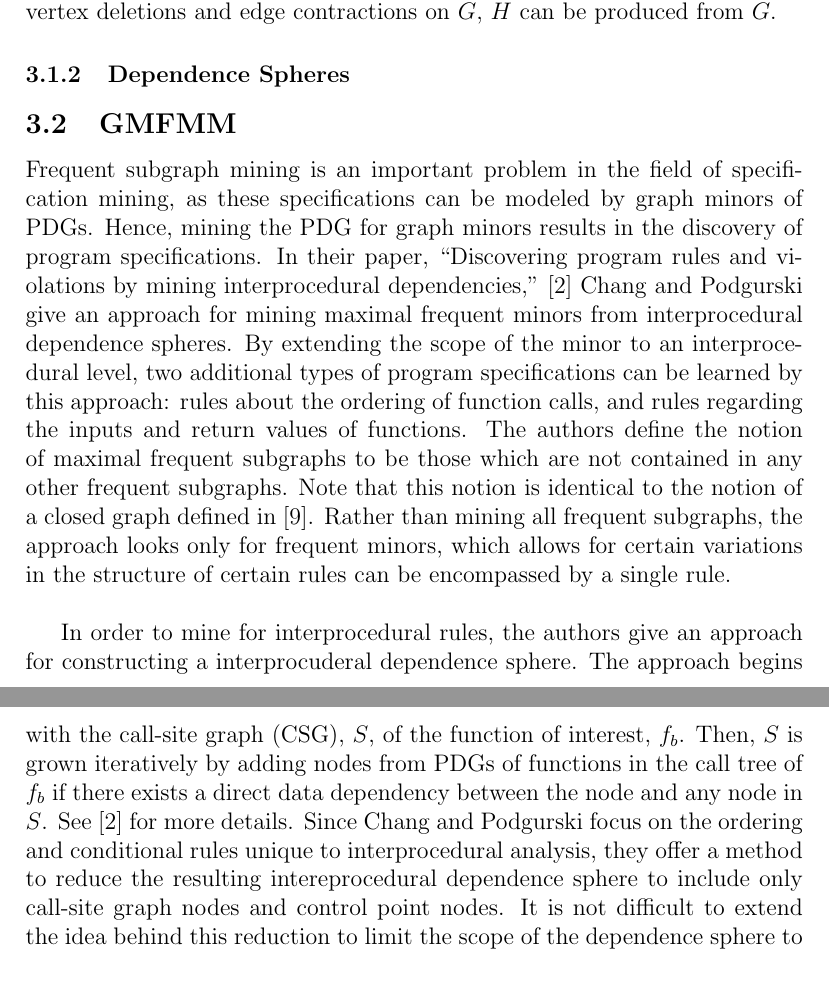
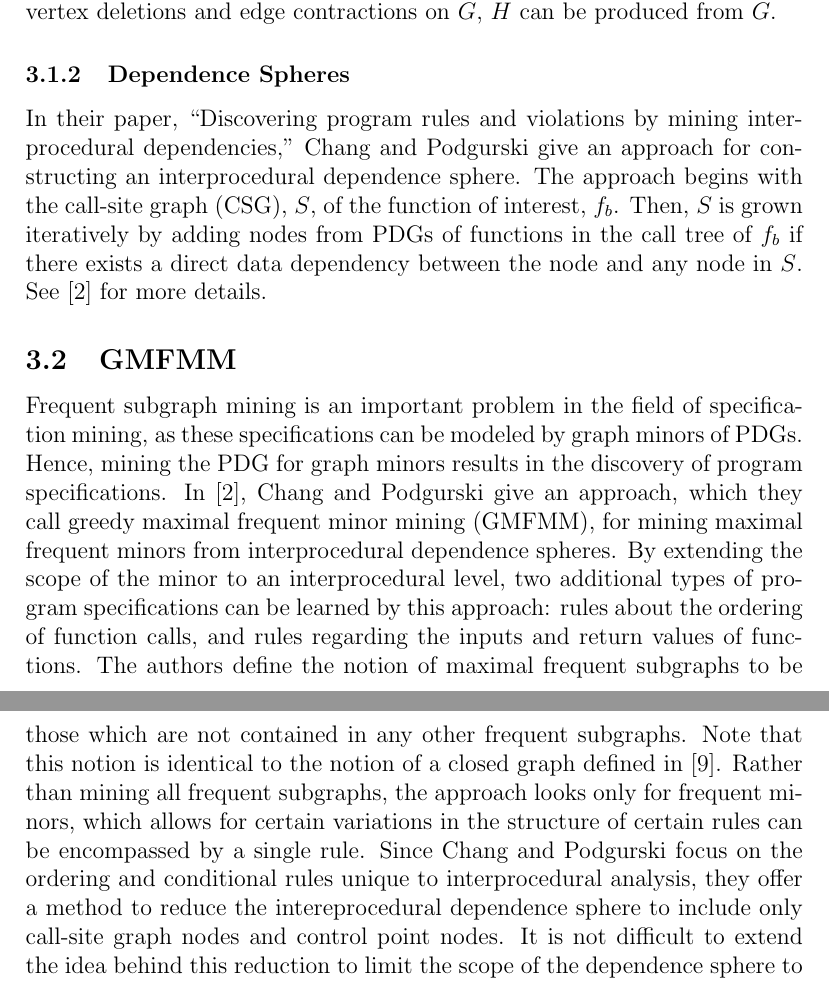
Before and after one commit to jonpiffle/SpecMining, a LaTeX document (report.tex): two parts of pages 9 and 10 of 13, joined at a grey line, cut so that both start at the same text. Compiled offline with pdfLaTeX.

Commit message:
added content for gmfmm section

```diff
--- a/report.tex
+++ b/report.tex
@@ -223,27 +223,37 @@ A graph $H$ is a minor of a graph $G$ if, by performing a series of edge and
 vertex deletions and edge contractions on $G$, $H$ can be produced from $G$.
 
 \subsubsection{Dependence Spheres}
+In their paper, ``Discovering program rules and violations by mining
+interprocedural dependencies,'' Chang and Podgurski give an approach for
+constructing an interprocedural dependence sphere. The approach begins with
+the call-site graph (CSG), $S$, of the function of interest, $f_b$. Then, $S$
+is grown iteratively by adding nodes from PDGs of functions in the call tree
+of $f_b$ if there exists a direct data dependency between the node and any
+node in $S$. See \cite{DBLP:journals/smr/ChangP12} for more details.
+
 \subsection{GMFMM}
 \noindent Frequent subgraph mining is an important problem in the field of
 specification mining, as these specifications can be modeled by graph minors
 of PDGs. Hence, mining the PDG for graph minors results in the discovery of
-program specifications. In their paper, ``Discovering program rules and
-violations by mining interprocedural dependencies,''
-\cite{DBLP:journals/smr/ChangP12} Chang and Podgurski give an approach for
-mining maximal frequent minors from interprocedural dependence spheres. By
-extending the scope of the minor to an interprocedural level, two additional
-types of program specifications can be learned by this approach: rules about
-the ordering of function calls, and rules regarding the inputs and return
-values of functions. The authors define the notion of maximal frequent
-subgraphs to be those which are not contained in any other frequent subgraphs.
-Note that this notion is identical to the notion of a closed graph defined in
-\cite{Yan:2003:CMC:956750.956784}. Rather than mining all frequent subgraphs,
-the approach looks only for frequent minors, which allows for certain
-variations in the structure of certain rules can be encompassed by a single
-rule.
-\\
-
-In order to mine for interprocedural rules, the authors give an approach for constructing a interprocuderal dependence sphere. The approach begins with the call-site graph (CSG), $S$, of the function of interest, $f_b$. Then, $S$ is grown iteratively by adding nodes from PDGs of functions in the call tree of $f_b$ if there exists a direct data dependency between the node and any node in $S$. See \cite{DBLP:journals/smr/ChangP12} for more details. Since Chang and Podgurski focus on the ordering and conditional rules unique to interprocedural analysis, they offer a method to reduce the resulting intereprocedural dependence sphere to include only call-site graph nodes and control point nodes. It is not difficult to extend the idea behind this reduction to limit the scope of the dependence sphere to any subset of node types that are of interest to the user in order to improve the efficiency of the mining algorithm.
+program specifications. In \cite{DBLP:journals/smr/ChangP12}, Chang and
+Podgurski give an approach, which they call greedy maximal frequent minor
+mining (GMFMM), for mining maximal frequent minors from interprocedural
+dependence spheres. By extending the scope of the minor to an interprocedural
+level, two additional types of program specifications can be learned by this
+approach: rules about the ordering of function calls, and rules regarding the
+inputs and return values of functions. The authors define the notion of
+maximal frequent subgraphs to be those which are not contained in any other
+frequent subgraphs. Note that this notion is identical to the notion of a
+closed graph defined in \cite{Yan:2003:CMC:956750.956784}. Rather than mining
+all frequent subgraphs, the approach looks only for frequent minors, which
+allows for certain variations in the structure of certain rules can be
+encompassed by a single rule. Since Chang and Podgurski focus on the ordering
+and conditional rules unique to interprocedural analysis, they offer a method
+to reduce the intereprocedural dependence sphere to include only call-site
+graph nodes and control point nodes. It is not difficult to extend the idea
+behind this reduction to limit the scope of the dependence sphere to any
+subset of node types that are of interest to the user in order to improve the
+efficiency of the mining algorithm.
 
 \section{Tools}
 \label{section:Tools and Data Sources}
```
